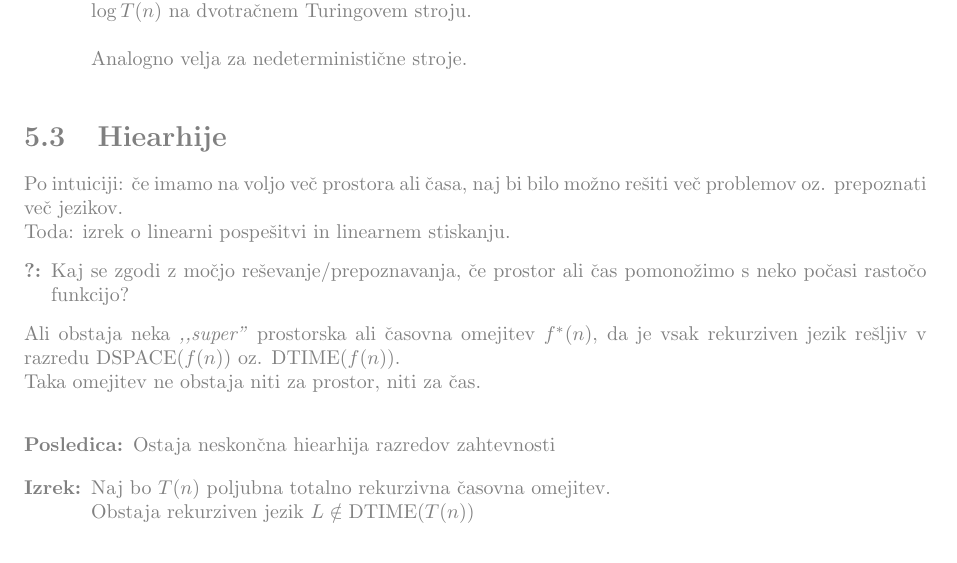
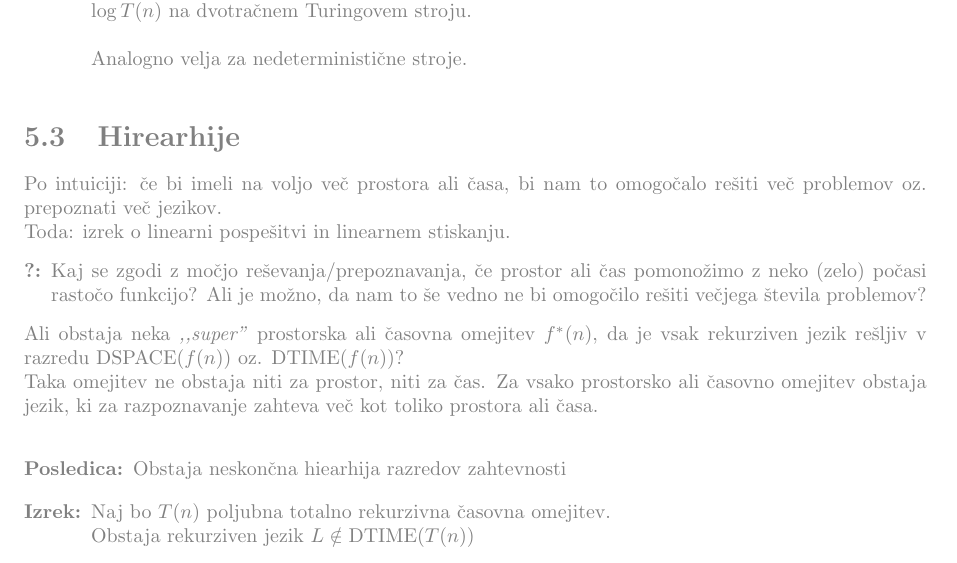
Before and after one commit to HairyFotr/TOR, a LaTeX book (tor.tex): part of page 41 of 48, cut so that both start at the same text. Compiled offline with pdfLaTeX.

Commit message:
Dopolnitev uvoda v Hirearhije in nekaj popravkov

```diff
--- a/tor.tex
+++ b/tor.tex
@@ -1612,13 +1612,13 @@ Tudi tukaj lahko pride do upočasnitve, a le za faktor $\log T(n)$.\\
 Analogno velja za nedeterministične stroje.}
 %-----------------------predavanja 10------------------------------
 %@wtf je linearno pospeševanje?
-\sect{Hiearhije}
-Po intuiciji: če imamo na voljo več prostora ali časa, naj bi bilo možno rešiti več problemov oz. prepoznati več jezikov.\\
+\sect{Hirearhije}
+Po intuiciji: če bi imeli na voljo več prostora ali časa, bi nam to omogočalo rešiti več problemov oz. prepoznati več jezikov.\\
 Toda: izrek o linearni pospešitvi in linearnem stiskanju.
-\Odmakni{?}{Kaj se zgodi z močjo reševanje/prepoznavanja, če prostor ali čas pomonožimo s neko počasi rastočo funkcijo?}
-Ali obstaja neka \Quote{super} prostorska ali časovna omejitev $f^*(n)$, da je vsak rekurziven jezik rešljiv v razredu DSPACE($f(n)$) oz. DTIME($f(n)$).\\
-Taka omejitev ne obstaja niti za prostor, niti za čas.\\
-\Posledica{Ostaja neskončna hiearhija razredov zahtevnosti}
+\Odmakni{?}{Kaj se zgodi z močjo reševanja/prepoznavanja, če prostor ali čas pomonožimo z neko (zelo) počasi rastočo funkcijo? Ali je možno, da nam to še vedno ne bi omogočilo rešiti večjega števila problemov?}
+Ali obstaja neka \Quote{super} prostorska ali časovna omejitev $f^*(n)$, da je vsak rekurziven jezik rešljiv v razredu DSPACE($f(n)$) oz. DTIME($f(n)$)?\\
+Taka omejitev ne obstaja niti za prostor, niti za čas. Za vsako prostorsko ali časovno omejitev obstaja jezik, ki za razpoznavanje zahteva več kot toliko prostora ali časa.\\
+\Posledica{Obstaja neskončna hiearhija razredov zahtevnosti}
 %slika str 50 v TOR2
 \Izrek{Naj bo $T(n)$ poljubna totalno rekurzivna časovna omejitev.\\
 Obstaja rekurziven jezik $L \notin \DTIME{T(n)}$}
```
